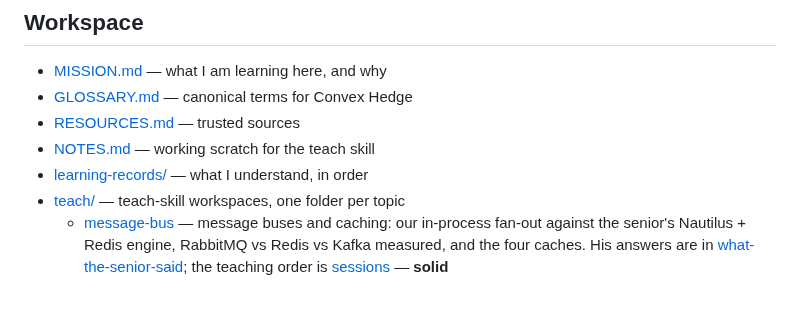
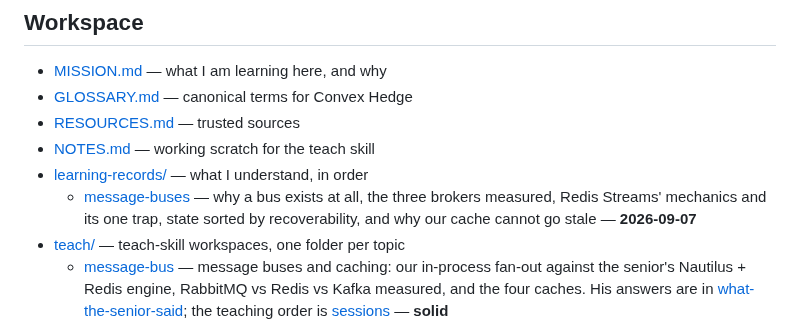
Before and after one commit to lalitkarthik/convex-hedge-vault, a Markdown page: index.md, the part around the change. GitHub-like rendering; blank space fills up the shorter version.

```diff
--- a/index.md
+++ b/index.md
@@ -24,6 +24,9 @@ Read this first, then open only what you need.
 - [RESOURCES.md](RESOURCES.md) — trusted sources
 - [NOTES.md](NOTES.md) — working scratch for the teach skill
 - [learning-records/](learning-records/) — what I understand, in order
+  - [message-buses](learning-records/message-buses.md) — why a bus exists at all, the three
+    brokers measured, Redis Streams' mechanics and its one trap, state sorted by
+    recoverability, and why our cache cannot go stale — **2026-09-07**
 - [teach/](teach/) — teach-skill workspaces, one folder per topic
   - [message-bus](teach/message-bus/plan.md) — message buses and caching: our in-process fan-out
     against the senior's Nautilus + Redis engine, RabbitMQ vs Redis vs Kafka measured, and the
```
Also changed, not shown: learning-records/message-buses.md (added, +129 -0 lines).
